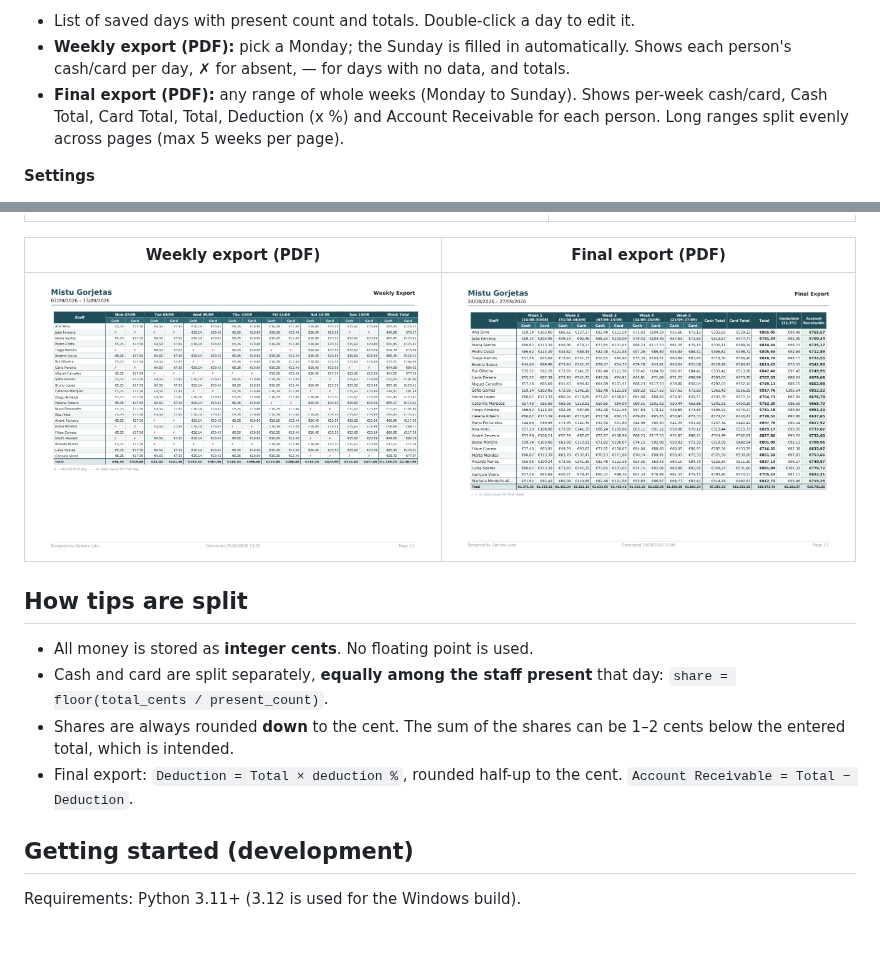
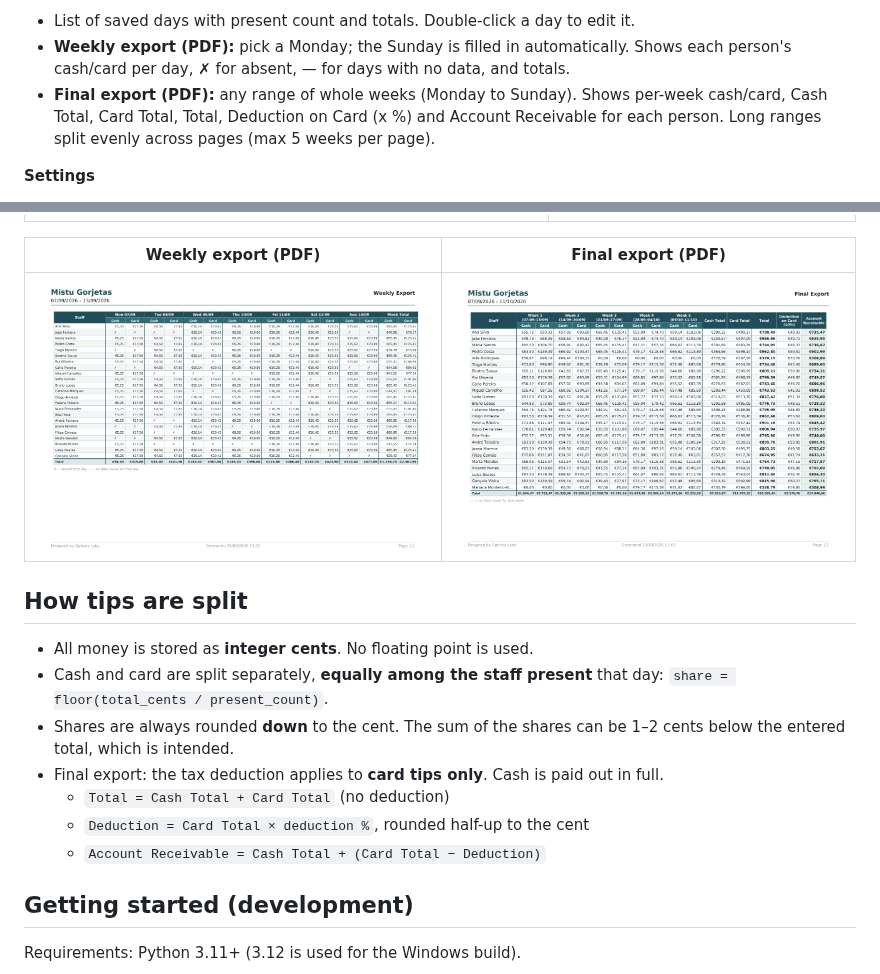
Before and after one commit to tanjilh136/Gorjeta_Calculator, a Markdown page: README.md, 2 parts joined by grey strips. Drawn GitHub-style; pictures changed too: docs/screenshots/pdf-final.png; blank space fills up the shorter version.

```diff
--- a/README.md
+++ b/README.md
@@ -35,7 +35,7 @@
 - **Weekly export (PDF):** pick a Monday; the Sunday is filled in automatically.
   Shows each person's cash/card per day, ✗ for absent, — for days with no data, and totals.
 - **Final export (PDF):** any range of whole weeks (Monday to Sunday). Shows per-week cash/card,
-  Cash Total, Card Total, Total, Deduction (x %) and Account Receivable for each person.
+  Cash Total, Card Total, Total, Deduction on Card (x %) and Account Receivable for each person.
   Long ranges split evenly across pages (max 5 weeks per page).
 
 **Settings**
@@ -72,8 +72,10 @@
   `share = floor(total_cents / present_count)`.
 - Shares are always rounded **down** to the cent. The sum of the shares can be 1–2 cents below
   the entered total, which is intended.
-- Final export: `Deduction = Total × deduction %`, rounded half-up to the cent.
-  `Account Receivable = Total − Deduction`.
+- Final export: the tax deduction applies to **card tips only**. Cash is paid out in full.
+  - `Total = Cash Total + Card Total` (no deduction)
+  - `Deduction = Card Total × deduction %`, rounded half-up to the cent
+  - `Account Receivable = Cash Total + (Card Total − Deduction)`
 
 ## Getting started (development)
 
```
Also changed, not shown: 3 other files.
